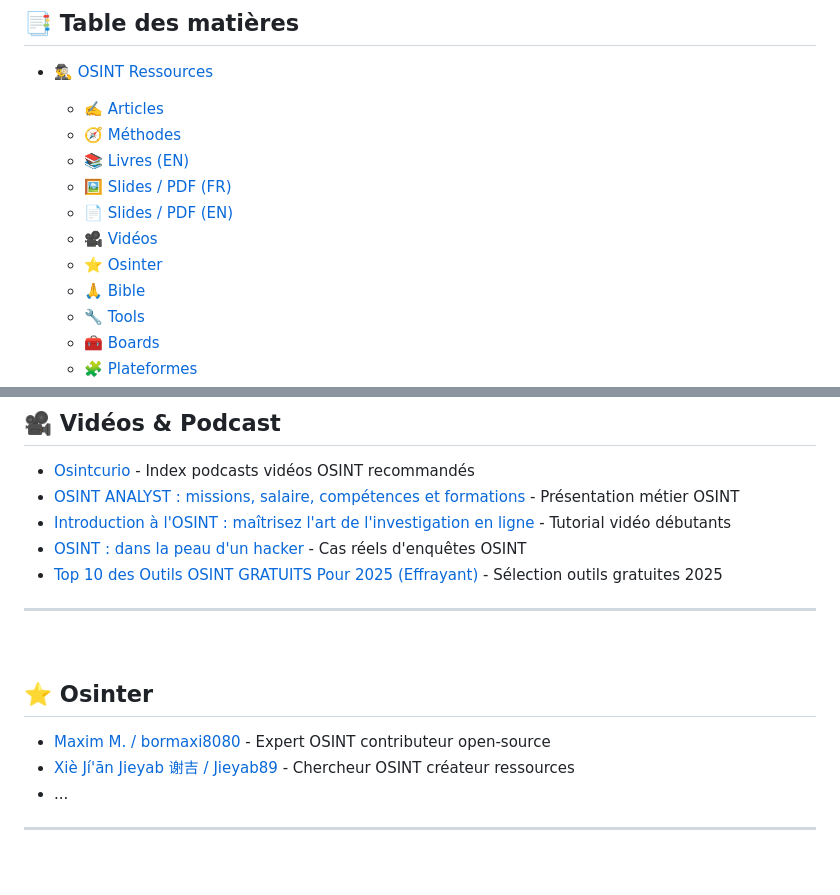
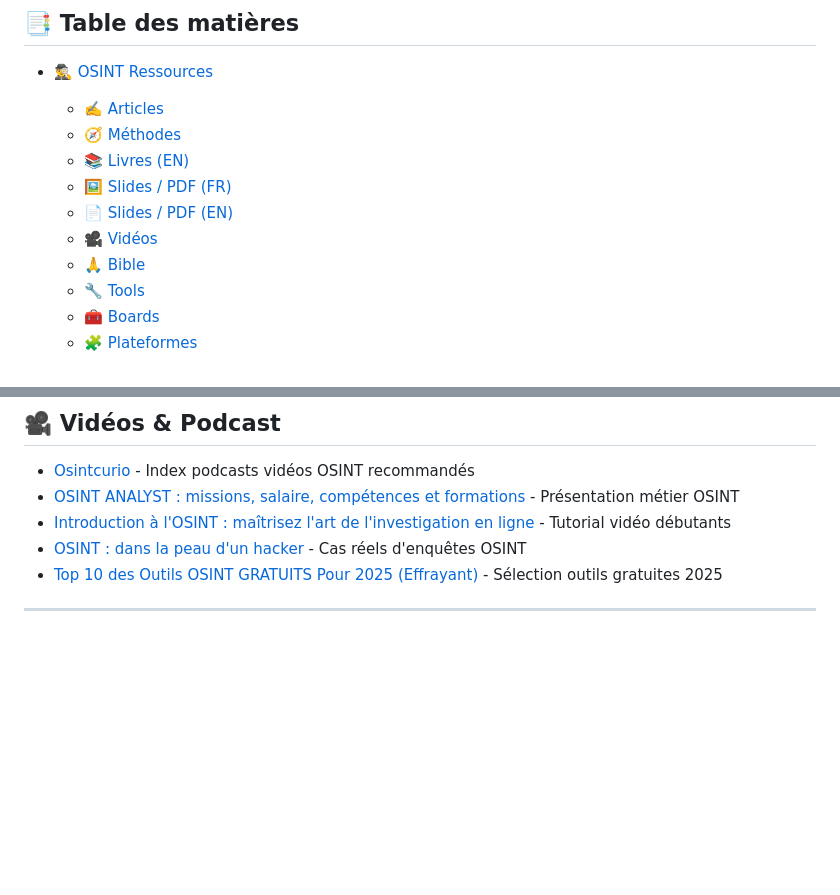
Before and after one commit to Anadema/OSINT-HUB-FR, a Markdown page: README.md, 2 parts joined by grey strips. Rendered like a GitHub page; blank space fills up the shorter version.

```diff
--- a/README.md
+++ b/README.md
@@ -23,7 +23,6 @@
   - [🖼️ Slides / PDF (FR)](#slides-pdf-fr)
   - [📄 Slides / PDF (EN)](#slides-pdf-en)
   - [🎥 Vidéos](#videos)
-  - [⭐ Osinter](#osinter)
   - [🙏 Bible ](#bible)
   - [🔧 Tools](#tools)
   - [🧰 Boards](#boards)
@@ -129,15 +128,6 @@
 - [Introduction à l'OSINT : maîtrisez l'art de l'investigation en ligne](https://www.youtube.com/watch?v=GameXsraN8Y) - Tutorial vidéo débutants
 - [OSINT : dans la peau d'un hacker](https://www.youtube.com/watch?v=jP47EQGpOY8) - Cas réels d'enquêtes OSINT
 - [Top 10 des Outils OSINT GRATUITS Pour 2025 (Effrayant)](https://www.youtube.com/watch?v=qz5lSFS4BYY) - Sélection outils gratuites 2025
-
----
-<br>
-
-<a id="osinter"></a>
-## ⭐ Osinter
-- [Maxim M. / bormaxi8080](https://github.com/bormaxi8080) - Expert OSINT contributeur open-source
-- [Xiè Jí'ān Jieyab 谢吉 / Jieyab89](https://github.com/Jieyab89) - Chercheur OSINT créateur ressources
-- ...
 
 ---
 <br>
```
